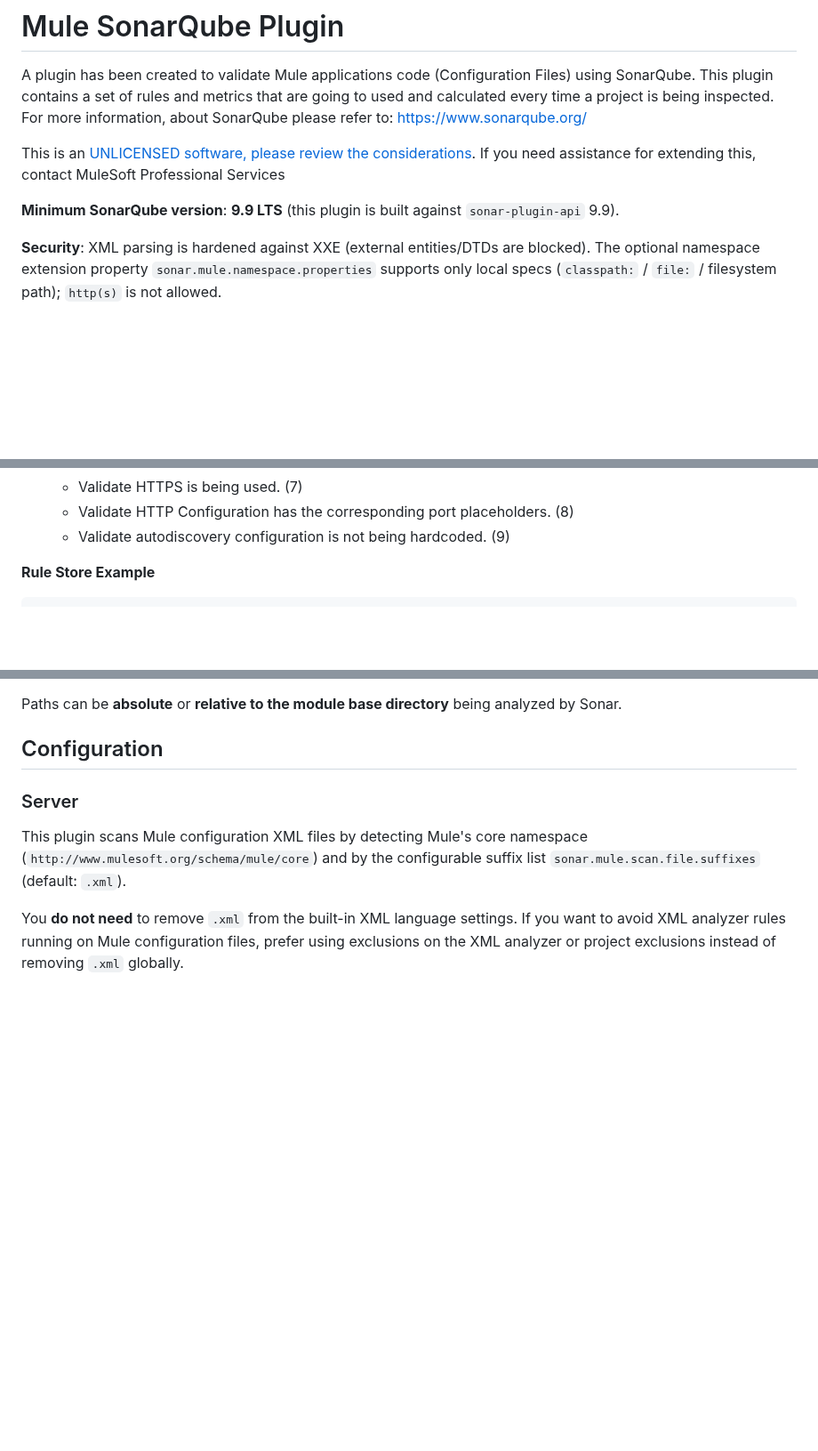
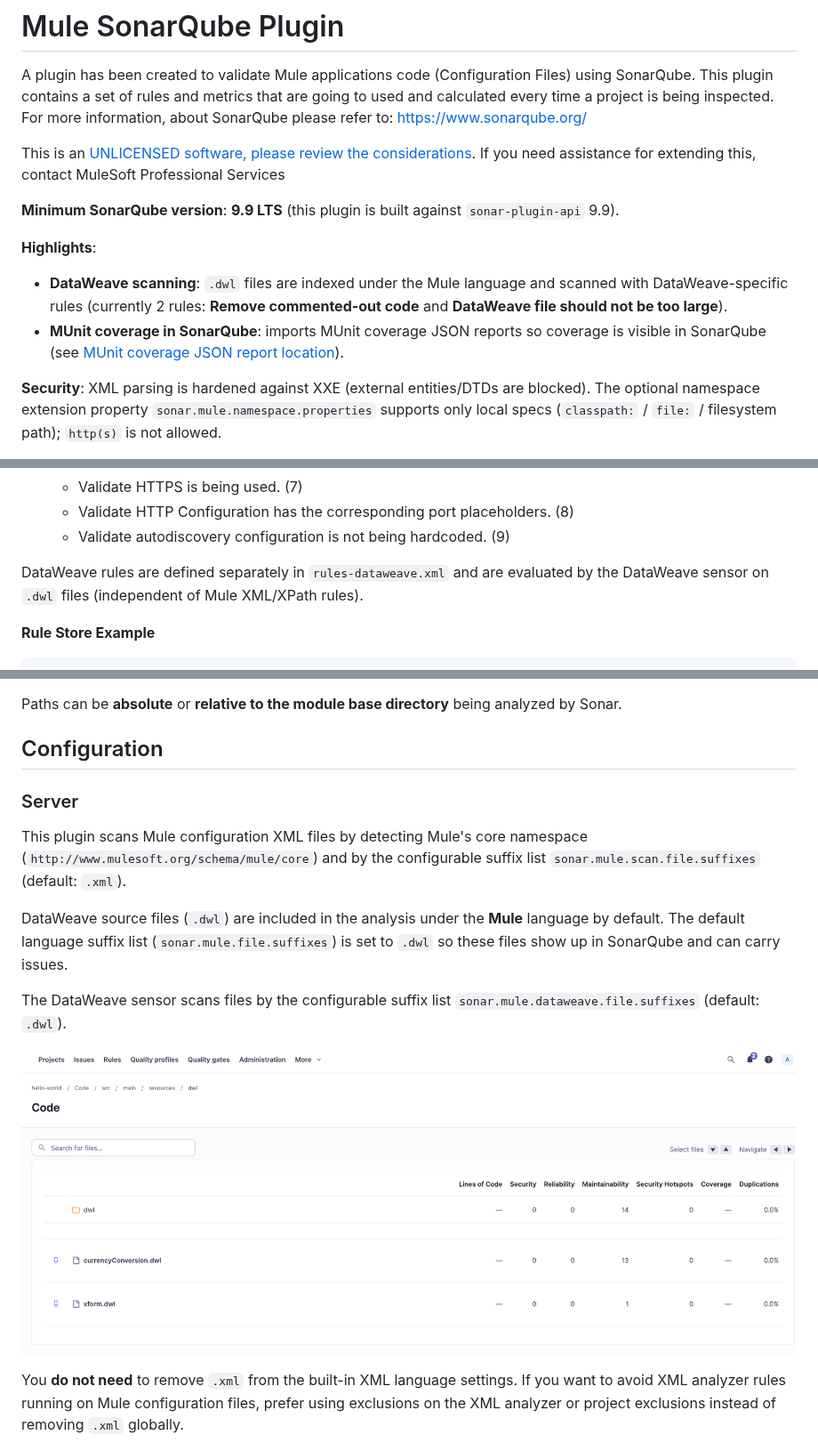
Before and after one commit to mulesoft-catalyst/mule-sonarqube-plugin, a Markdown page: README.md, 3 parts joined by grey strips. Shown at 89% size. Rendered like a GitHub page; pictures changed too: img/1.1/dataweave.png (added); blank space fills up the shorter version.

Commit message:
Dataweave Scanning

````diff
--- a/README.md
+++ b/README.md
@@ -29,6 +29,10 @@ For more information, about SonarQube please refer to: https://www.sonarqube.org
 This is an [UNLICENSED software, please review the considerations](UNLICENSE.md). If you need assistance for extending this, contact MuleSoft Professional Services
 
 **Minimum SonarQube version**: **9.9 LTS** (this plugin is built against `sonar-plugin-api` 9.9).
+
+**Highlights**:
+- **DataWeave scanning**: `.dwl` files are indexed under the Mule language and scanned with DataWeave-specific rules (currently 2 rules: **Remove commented-out code** and **DataWeave file should not be too large**).
+- **MUnit coverage in SonarQube**: imports MUnit coverage JSON reports so coverage is visible in SonarQube (see [MUnit coverage JSON report location](#munit-coverage-json-report-location)).
 
 **Security**: XML parsing is hardened against XXE (external entities/DTDs are blocked). The optional namespace extension property `sonar.mule.namespace.properties` supports only local specs (`classpath:` / `file:` / filesystem path); `http(s)` is not allowed.
 
@@ -108,6 +112,8 @@ For example, the rule store (rules-4.xml) has three rulesets (categories):
     - Validate HTTPS is being used. (7)
     - Validate HTTP Configuration has the corresponding port placeholders. (8)
     - Validate autodiscovery configuration is not being hardcoded. (9)
+
+DataWeave rules are defined separately in `rules-dataweave.xml` and are evaluated by the DataWeave sensor on `.dwl` files (independent of Mule XML/XPath rules).
 
 **Rule Store Example**
 ```xml
@@ -207,6 +213,13 @@ Paths can be **absolute** or **relative to the module base directory** being ana
 ## Configuration
 ### Server
 This plugin scans Mule configuration XML files by detecting Mule's core namespace (`http://www.mulesoft.org/schema/mule/core`) and by the configurable suffix list `sonar.mule.scan.file.suffixes` (default: `.xml`).
+
+DataWeave source files (`.dwl`) are included in the analysis under the **Mule** language by default. The default language suffix list (`sonar.mule.file.suffixes`) is set to `.dwl` so these files show up in SonarQube and can carry issues.
+
+The DataWeave sensor scans files by the configurable suffix list `sonar.mule.dataweave.file.suffixes` (default: `.dwl`).
+
+![serverconfig](/img/1.1/dataweave.png)
+
 
 You **do not need** to remove `.xml` from the built-in XML language settings. If you want to avoid XML analyzer rules running on Mule configuration files, prefer using exclusions on the XML analyzer or project exclusions instead of removing `.xml` globally.
 
````
Also changed, not shown: RELEASE_NOTES.md (+7 -0 lines), img/1.1/project-munit-coverage.png (added), 13 other files.
